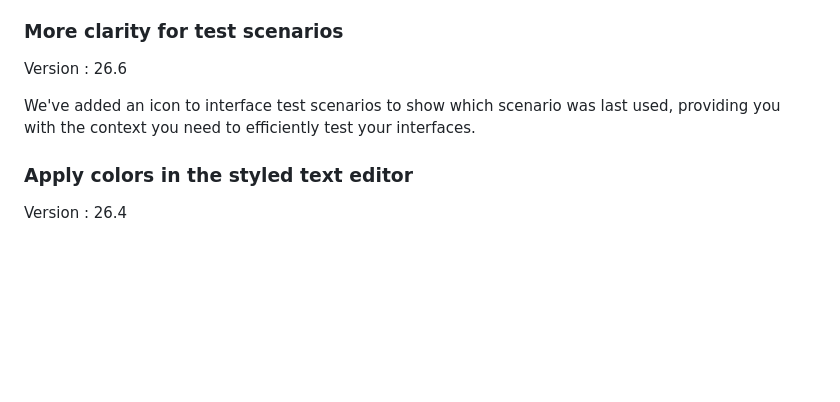
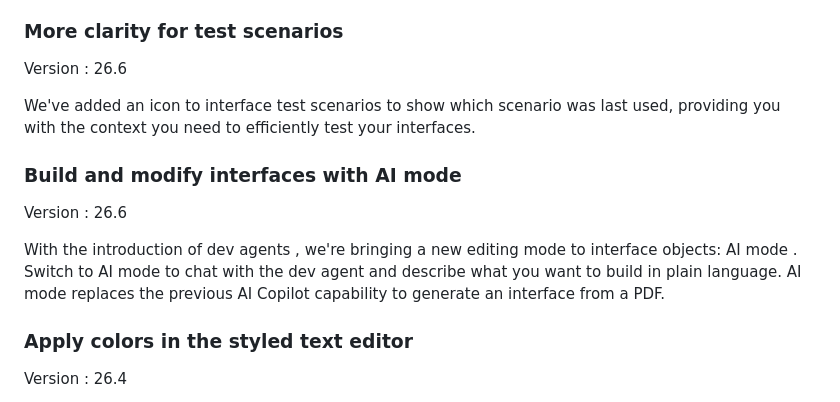
Before and after one commit to krish-creator/appian-handbook, a Markdown page: handbook.md, the part around one of its changes. Rendered like a GitHub page; blank space fills up the shorter version.

```diff
--- a/handbook.md
+++ b/handbook.md
@@ -733,6 +735,12 @@ Version : 26.6
 
 We've added an icon to interface test scenarios to show which scenario was last used, providing you with the context you need to efficiently test your interfaces.
 
+### Build and modify interfaces with AI mode
+
+Version : 26.6
+
+With the introduction of dev agents , we're bringing a new editing mode to interface objects: AI mode . Switch to AI mode to chat with the dev agent and describe what you want to build in plain language. AI mode replaces the previous AI Copilot capability to generate an interface from a PDF.
+
 ### Apply colors in the styled text editor
 
 Version : 26.4
```
Also changed, not shown: other parts of handbook.md (+21 -9 lines), catalog.md (+1 -1 lines), reference-index.md (+3 -2 lines).
